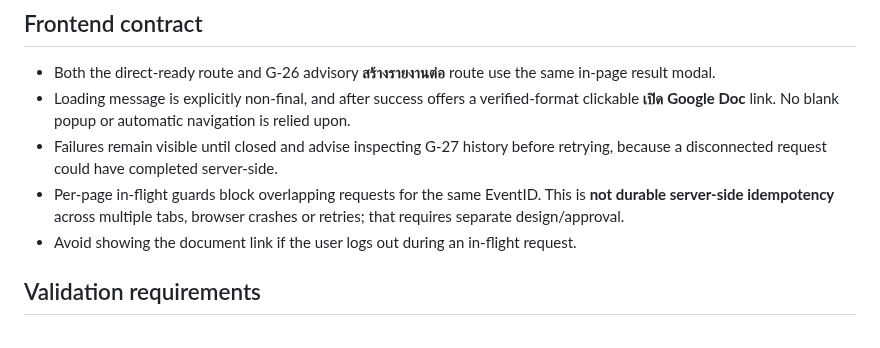
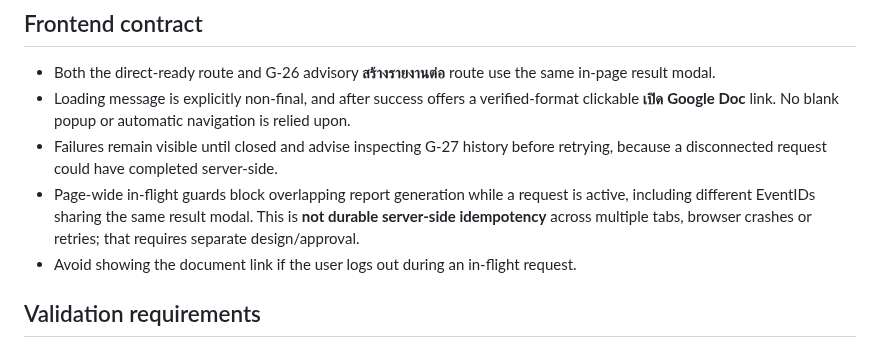
Before and after one commit to 9GotStory/smart-srrt, a Markdown page: docs/deployment/g31-ai-report-reliability.md, the part around the change. GitHub-like rendering.

Commit message:
docs(g31): clarify page-wide report request serialization

```diff
--- a/docs/deployment/g31-ai-report-reliability.md
+++ b/docs/deployment/g31-ai-report-reliability.md
@@ -17,7 +17,7 @@ This change implements Smart SRRT's explicit **Gemini 3.8 Flash ONLY** requireme
 - Both the direct-ready route and G-26 advisory **สร้างรายงานต่อ** route use the same in-page result modal.
 - Loading message is explicitly non-final, and after success offers a verified-format clickable **เปิด Google Doc** link. No blank popup or automatic navigation is relied upon.
 - Failures remain visible until closed and advise inspecting G-27 history before retrying, because a disconnected request could have completed server-side.
-- Per-page in-flight guards block overlapping requests for the same EventID. This is **not durable server-side idempotency** across multiple tabs, browser crashes or retries; that requires separate design/approval.
+- Page-wide in-flight guards block overlapping report generation while a request is active, including different EventIDs sharing the same result modal. This is **not durable server-side idempotency** across multiple tabs, browser crashes or retries; that requires separate design/approval.
 - Avoid showing the document link if the user logs out during an in-flight request.
 
 ## Validation requirements
```
